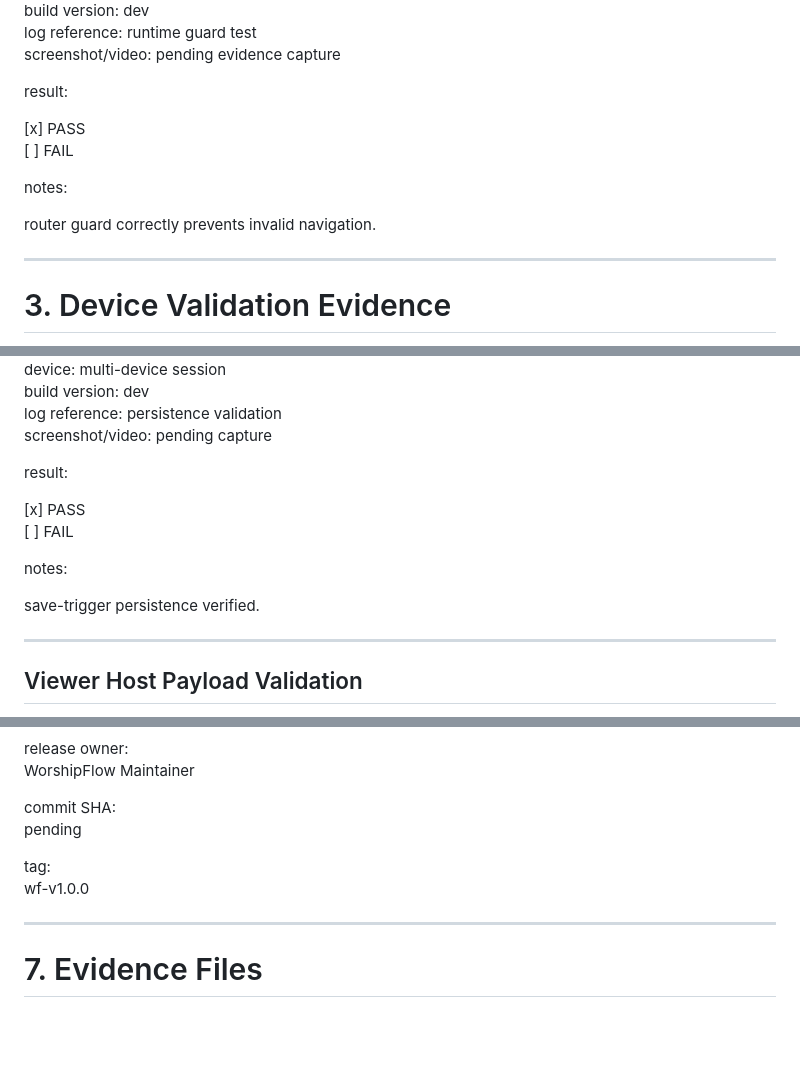
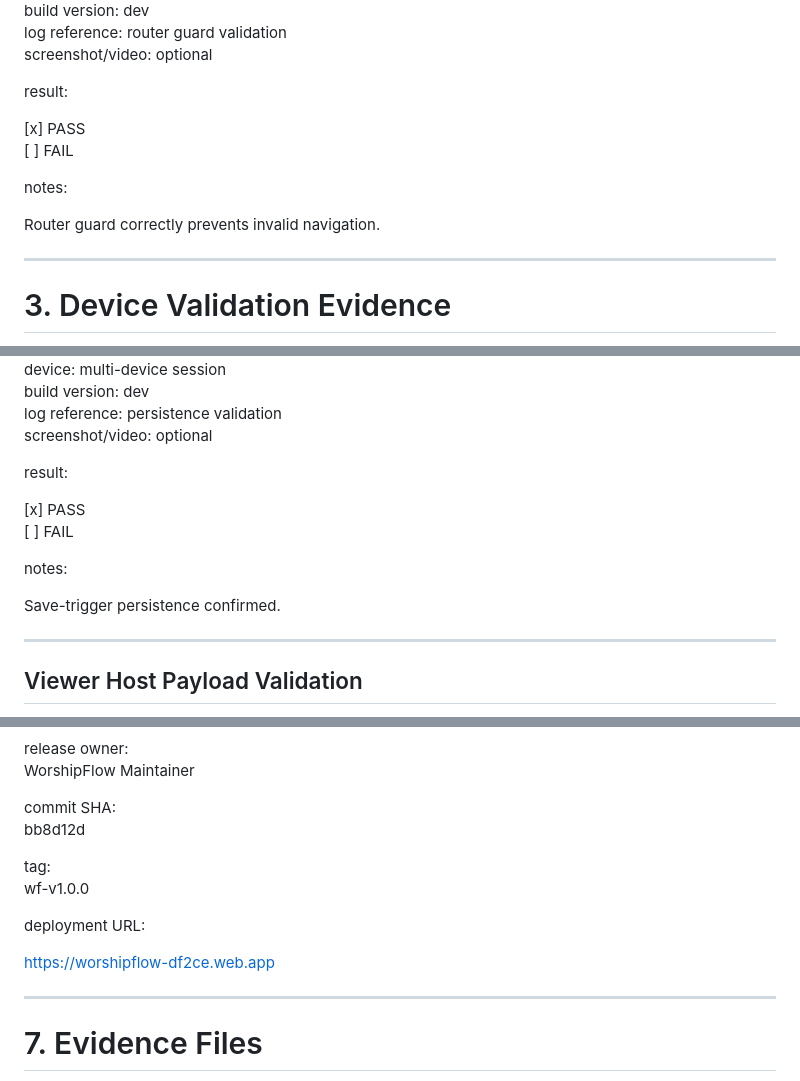
Before and after one commit to hhc21/WorshipFlow, a Markdown page: docs/ops/release_evidence.md, 3 parts joined by grey strips. GitHub-like rendering; blank space fills up the shorter version.

```diff
--- a/docs/ops/release_evidence.md
+++ b/docs/ops/release_evidence.md
@@ -164,6 +160,6 @@ timestamp (KST): 2026-03-10
 build version: dev
-log reference: runtime guard test
-screenshot/video: pending evidence capture
+log reference: router guard validation
+screenshot/video: optional
 
 result:
 
@@ -172,7 +168,7 @@ result:
 
 notes:
 
-router guard correctly prevents invalid navigation.
+Router guard correctly prevents invalid navigation.
 
 ---
 
@@ -242,7 +238,7 @@ timestamp (KST): 2026-03-10
 device: multi-device session
 build version: dev
 log reference: persistence validation
-screenshot/video: pending capture
+screenshot/video: optional
 
 result:
 
@@ -251,7 +247,7 @@ result:
 
 notes:
 
-save-trigger persistence verified.
+Save-trigger persistence confirmed.
 
 ---
 
@@ -360,10 +356,14 @@ release owner:
 WorshipFlow Maintainer
 
 commit SHA:
-pending
+bb8d12d
 
 tag:
 wf-v1.0.0
+
+deployment URL:
+
+https://worshipflow-df2ce.web.app
 
 ---
 
```
Also changed, not shown: other parts of docs/ops/release_evidence.md (+40 -44 lines).
